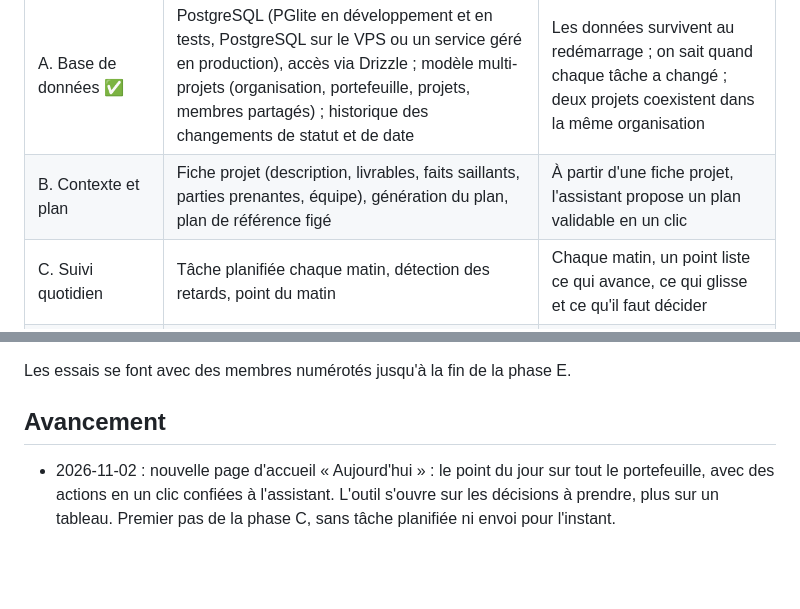
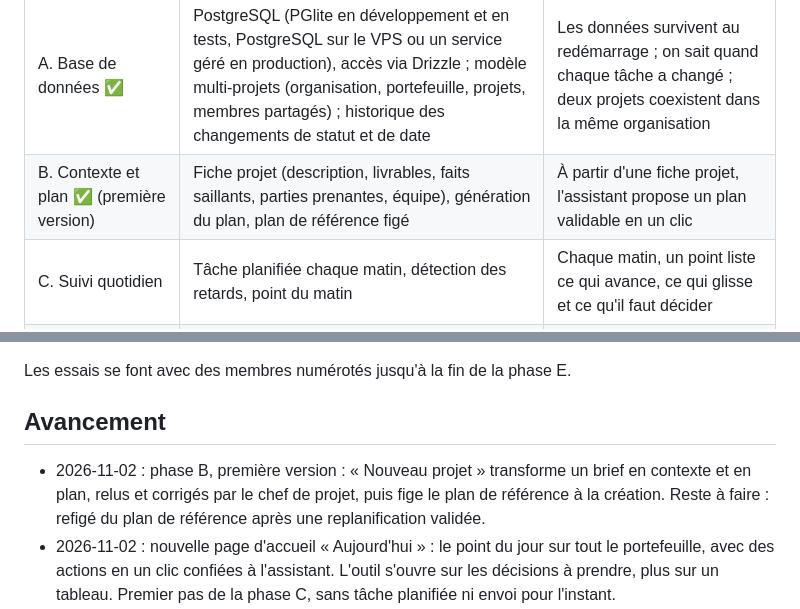
Before and after one commit to zakibelm/mon-project-assistant-ai, a Markdown page: docs/vision.md, 2 parts joined by grey strips. Rendered like a GitHub page; blank space fills up the shorter version.

```diff
--- a/docs/vision.md
+++ b/docs/vision.md
@@ -90,7 +90,7 @@ L'IA apprend de la cause retenue, pondérée par ce poids : une explication not
 | Phase | Contenu | Résultat vérifiable |
 |---|---|---|
 | A. Base de données ✅ | PostgreSQL (PGlite en développement et en tests, PostgreSQL sur le VPS ou un service géré en production), accès via Drizzle ; modèle multi-projets (organisation, portefeuille, projets, membres partagés) ; historique des changements de statut et de date | Les données survivent au redémarrage ; on sait quand chaque tâche a changé ; deux projets coexistent dans la même organisation |
-| B. Contexte et plan | Fiche projet (description, livrables, faits saillants, parties prenantes, équipe), génération du plan, plan de référence figé | À partir d'une fiche projet, l'assistant propose un plan validable en un clic |
+| B. Contexte et plan ✅ (première version) | Fiche projet (description, livrables, faits saillants, parties prenantes, équipe), génération du plan, plan de référence figé | À partir d'une fiche projet, l'assistant propose un plan validable en un clic |
 | C. Suivi quotidien | Tâche planifiée chaque matin, détection des retards, point du matin | Chaque matin, un point liste ce qui avance, ce qui glisse et ce qu'il faut décider |
 | D. Explications | Demande de cause au responsable, catégories, nouvelle date ; évaluation par le chef de projet (poids 1 à 5, catégorie corrigée) | Chaque retard a une cause enregistrée et évaluée |
 | E. Apprentissage | Statistiques des causes, ajustement des estimations, registre des leçons | Au cadrage suivant, l'assistant cite les leçons pertinentes |
@@ -100,6 +100,7 @@ Les essais se font avec des membres numérotés jusqu'à la fin de la phase E.
 
 ## Avancement
 
+- 2026-11-02 : phase B, première version : « Nouveau projet » transforme un brief en contexte et en plan, relus et corrigés par le chef de projet, puis fige le plan de référence à la création. Reste à faire : refigé du plan de référence après une replanification validée.
 - 2026-11-02 : nouvelle page d'accueil « Aujourd'hui » : le point du jour sur tout le portefeuille, avec des actions en un clic confiées à l'assistant. L'outil s'ouvre sur les décisions à prendre, plus sur un tableau. Premier pas de la phase C, sans tâche planifiée ni envoi pour l'instant.
 - 2026-11-02 : phase A livrée (schéma multi-projets, historique des tâches, PGlite en local, PostgreSQL 17 sur le VPS via Docker, tests sur les deux).
 
```
Also changed, not shown: README.md (+8 -0 lines), docs/assistant-ia.md (+13 -0 lines), docs/images/nouveau-projet-1.png (added), docs/images/nouveau-projet-2.png (added), 10 other files.
